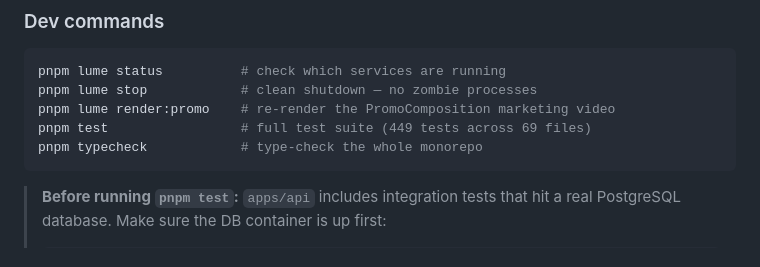
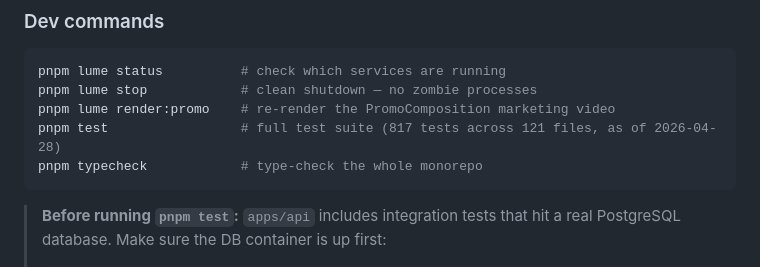
Before and after one commit to chadcoco1444/PromptDemo, a Markdown page: README.md, the part around the change. Drawn GitHub-style.

Commit message:
docs: refresh test count claim 449 → 817 (post Day-2 sprint)

````diff
--- a/README.md
+++ b/README.md
@@ -202,7 +202,7 @@ NEXTAUTH_URL=http://localhost:3001
 pnpm lume status          # check which services are running
 pnpm lume stop            # clean shutdown — no zombie processes
 pnpm lume render:promo    # re-render the PromoComposition marketing video
-pnpm test                 # full test suite (449 tests across 69 files)
+pnpm test                 # full test suite (817 tests across 121 files, as of 2026-04-28)
 pnpm typecheck            # type-check the whole monorepo
 ```
 
````
Also changed, not shown: CLAUDE.md (+1 -1 lines).
